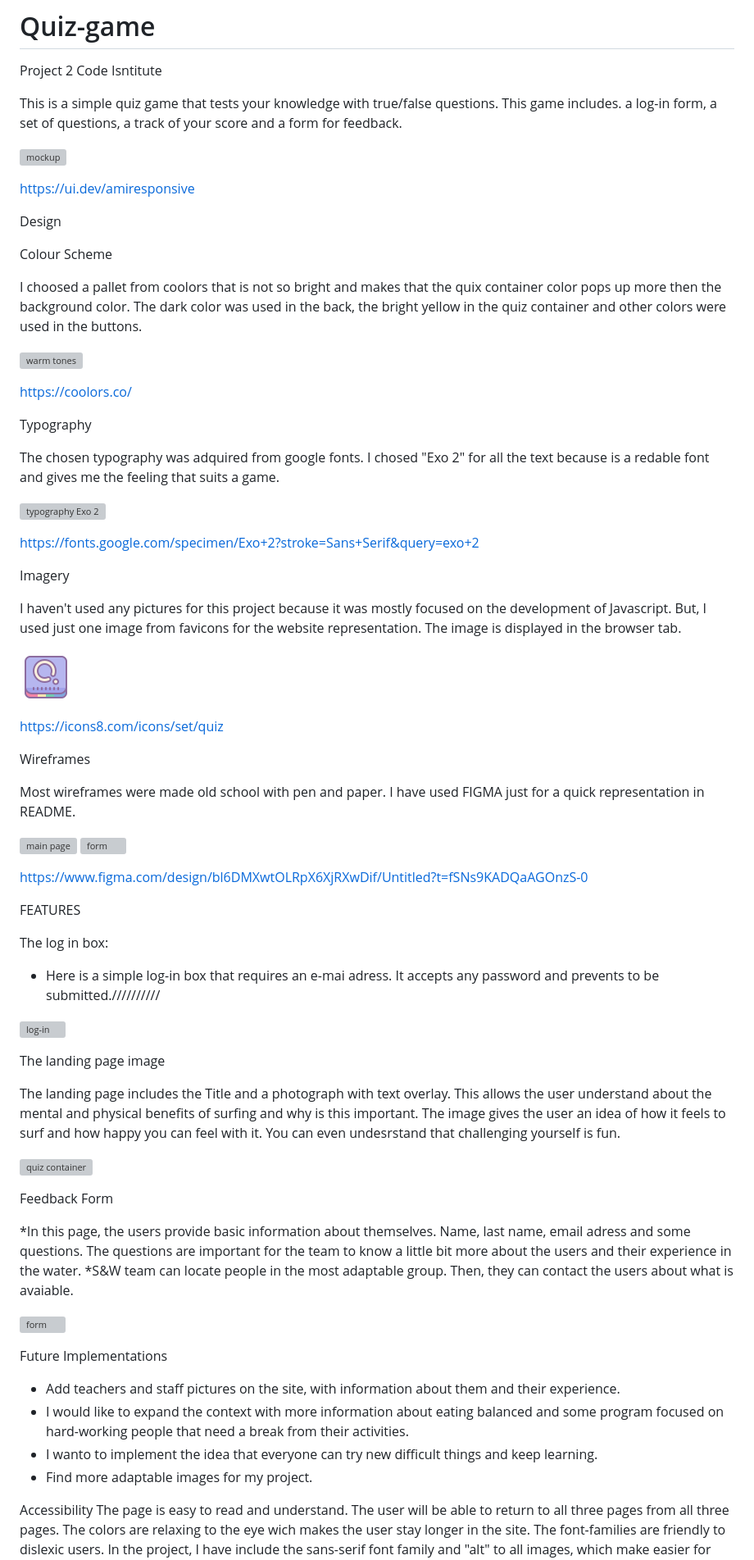
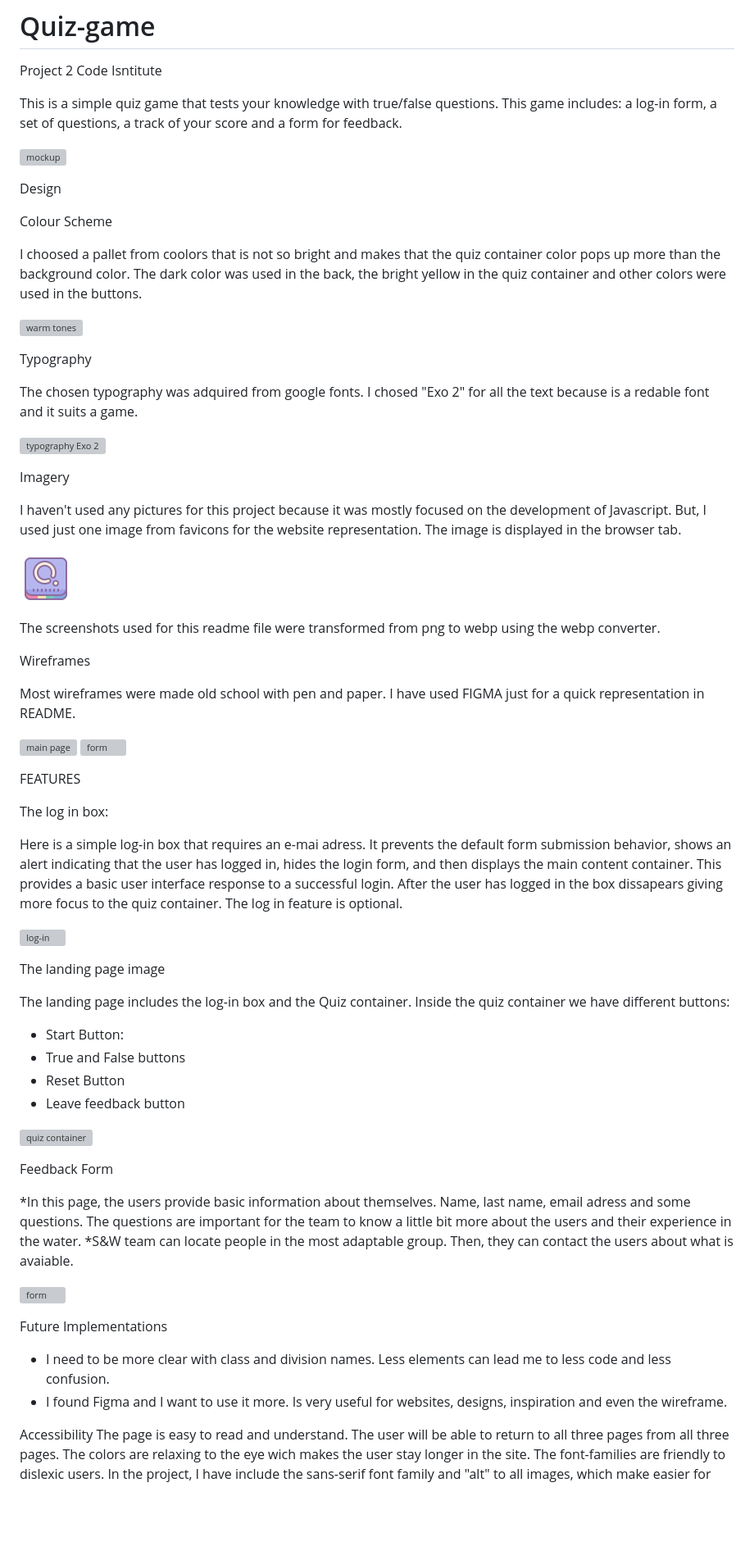
Before and after one commit to Quetzaly88/Quiz-P2, a Markdown page: README.md, the part around the change printed below. Shown: that part at 82% size. Drawn GitHub-style; blank space fills up the shorter version; grey boxes are pictures that could not be loaded.

Commit message:
add text to readme file

```diff
--- a/README.md
+++ b/README.md
@@ -3,31 +3,26 @@
 Project 2
 Code Isntitute
 
-This is a simple quiz game that tests your knowledge with true/false questions. This game includes. a log-in form, a set of questions, a track of your score and a form for feedback.
+This is a simple quiz game that tests your knowledge with true/false questions. This game includes: a log-in form, a set of questions, a track of your score and a form for feedback.
 
 ![mockup](./assets/readme.files/mockup.webp)
-
-https://ui.dev/amiresponsive
 
 
 Design
 
 Colour Scheme
 
-I choosed a pallet from coolors that is not so bright and makes that the quix container color pops up more then the background color. The dark color was used in the back, the bright yellow in the quiz container and other colors were used in the buttons.
+I choosed a pallet from coolors that is not so bright and makes that the quiz container color pops up more than the background color. The dark color was used in the back, the bright yellow in the quiz container and other colors were used in the buttons.
 
 ![warm tones](./assets/readme-files/warm-tones.webp)
-
-https://coolors.co/
 
 Typography
 
 The chosen typography was adquired from google fonts.
-I chosed "Exo 2" for all the text because is a redable font and gives me the feeling that suits a game.
+I chosed "Exo 2" for all the text because is a redable font and it suits a game.
 
 ![typography Exo 2](./assets/readme.files/font.webp)
 
-https://fonts.google.com/specimen/Exo+2?stroke=Sans+Serif&query=exo+2
 
 Imagery
 
@@ -36,7 +31,7 @@ The image is displayed in the browser tab.
 
 ![fav icon](./assets/images/icons8-quizizz-64.png)
 
-https://icons8.com/icons/set/quiz
+The screenshots used for this readme file were transformed from png to webp using the webp converter.
 
 
 Wireframes
@@ -46,19 +41,25 @@ Most wireframes were made old school with pen and paper. I have used FIGMA just
 ![main page](./assets/readme.files/wireframe1.webp)
 ![form](./assets/readme.files/wireframe2.webp)
 
-https://www.figma.com/design/bl6DMXwtOLRpX6XjRXwDif/Untitled?t=fSNs9KADQaAGOnzS-0
 
 FEATURES
 
 The log in box:
 
-* Here is a simple log-in box that requires an e-mai adress. It accepts any password and prevents to be submitted.//////////
+Here is a simple log-in box that requires an e-mai adress. It prevents the default form submission behavior, shows an alert indicating that the user has logged in, hides the login form, and then displays the main content container. This provides a basic user interface response to a successful login. After the user has logged in the box dissapears giving more focus to the quiz container.
+The log in feature is optional.
 
 ![log-in](./assets/readme.files/login.webp)
 
 The landing page image
 
-The landing page includes the Title and a photograph with text overlay. This allows the user understand about the mental and physical benefits of surfing and why is this important. The image gives the user an idea of how it feels to surf and how happy you can feel with it. You can even undesrstand that challenging yourself is fun.
+The landing page includes the log-in box and the Quiz container.
+Inside the quiz container we have different buttons:
+
+- Start Button:
+- True and False buttons
+- Reset Button
+- Leave feedback button
 
 ![quiz container](./assets/readme.files/main.page.webp)
 
@@ -71,10 +72,9 @@ Feedback Form
 
 
 Future Implementations
-- Add teachers and staff pictures on the site, with information about them and their experience.
-- I would like to expand the context with more information about eating balanced and some program focused on hard-working people that need a break from their activities.
-- I wanto to implement the idea that everyone can try new difficult things and keep learning.
-- Find more adaptable images for my project.
+
+- I need to be more clear with class and division names. Less elements can lead me to less code and less confusion.
+- I found Figma and I want to use it more. Is very useful for websites, designs, inspiration and even the wireframe.
 
 Accessibility
 The page is easy to read and understand. The user will be able to return to all three pages from all three pages. The colors are relaxing to the eye wich makes the user stay longer in the site. The font-families are friendly to dislexic users. In the project, I have include the sans-serif font family and "alt" to all images, which make easier for users with dissabilities to read.
```
Also changed, not shown: other parts of README.md (+14 -11 lines).
